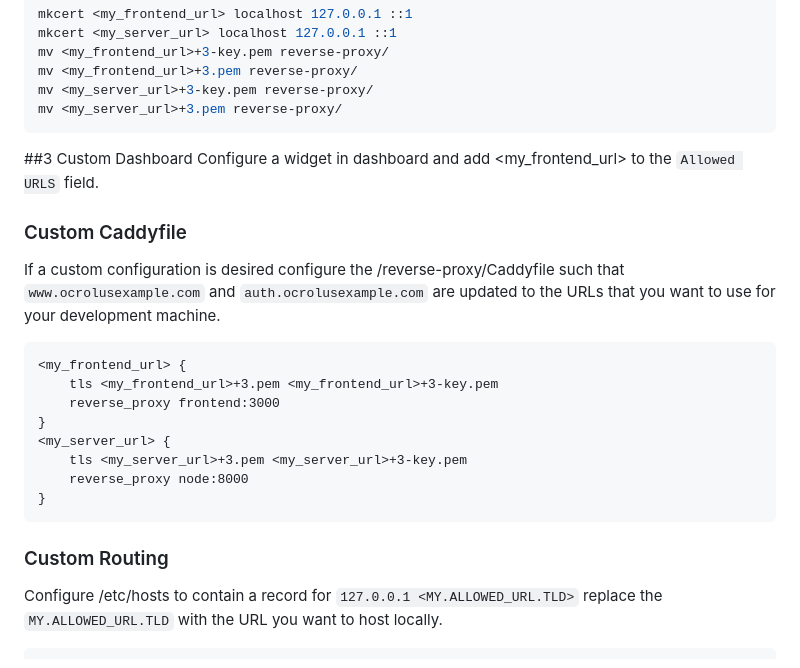
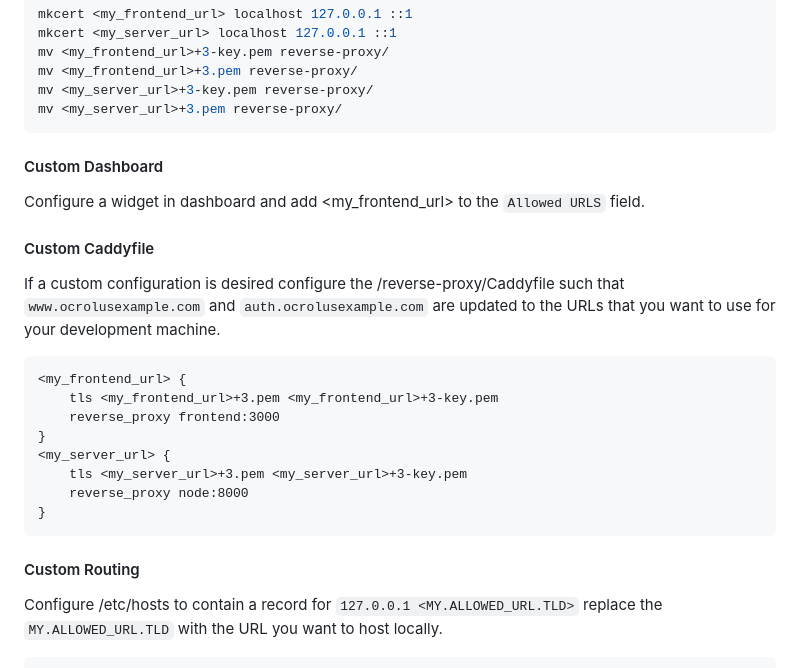
Before and after one commit to Ocrolus/widget-quickstart, a Markdown page: README.md, the part around the change. Rendered like a GitHub page.

Commit message:
Fix markdown

````diff
--- a/README.md
+++ b/README.md
@@ -185,10 +185,10 @@ mv <my_server_url>+3.pem reverse-proxy/
 ```
 
 
-##3 Custom Dashboard
+#### Custom Dashboard
 Configure a widget in dashboard and add <my_frontend_url> to the `Allowed URLS` field.
 
-### Custom Caddyfile
+#### Custom Caddyfile
 If a custom configuration is desired configure the /reverse-proxy/Caddyfile such that `www.ocrolusexample.com` and `auth.ocrolusexample.com` are updated to the URLs that you want to use for your development machine.
 
 ```
@@ -202,7 +202,7 @@ If a custom configuration is desired configure the /reverse-proxy/Caddyfile such
 }
 ```
 
-### Custom Routing
+#### Custom Routing
 Configure /etc/hosts to contain a record for `127.0.0.1 <MY.ALLOWED_URL.TLD>` replace the `MY.ALLOWED_URL.TLD` with the URL you want to host locally.
 
 ```
````
